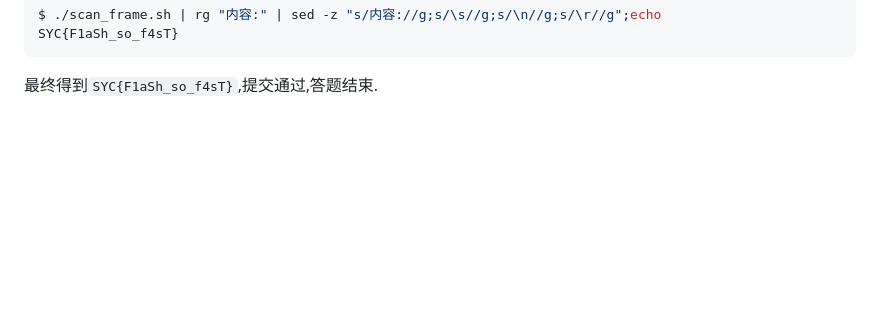
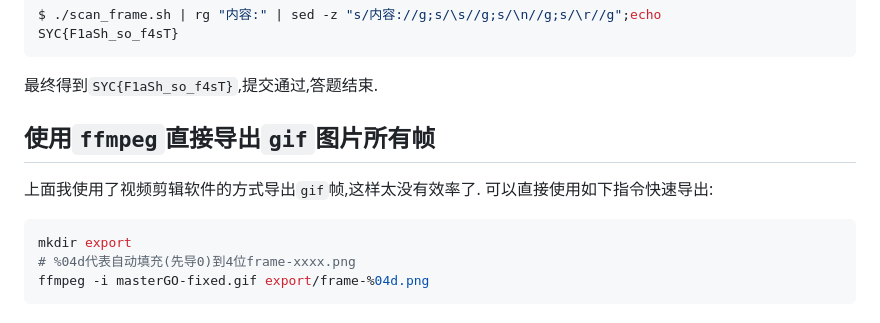
Before and after one commit to fgwsz/CTF, a Markdown page: Challenge/MISC-闪的好快/解题思路.md, the part around the change. Drawn GitHub-style; blank space fills up the shorter version.

Commit message:
增加ffmpeg 直接导出gif帧

````diff
--- a/Challenge/MISC-闪的好快/解题思路.md
+++ b/Challenge/MISC-闪的好快/解题思路.md
@@ -263,3 +263,12 @@ $ ./scan_frame.sh | rg "内容:" | sed -z "s/内容://g;s/\s//g;s/\n//g;s/\r//g"
 SYC{F1aSh_so_f4sT}
 ```
 最终得到`SYC{F1aSh_so_f4sT}`,提交通过,答题结束.
+
+## 使用`ffmpeg`直接导出`gif`图片所有帧
+上面我使用了视频剪辑软件的方式导出`gif`帧,这样太没有效率了.
+可以直接使用如下指令快速导出:
+```bash
+mkdir export
+# %04d代表自动填充(先导0)到4位frame-xxxx.png
+ffmpeg -i masterGO-fixed.gif export/frame-%04d.png
+```
````
